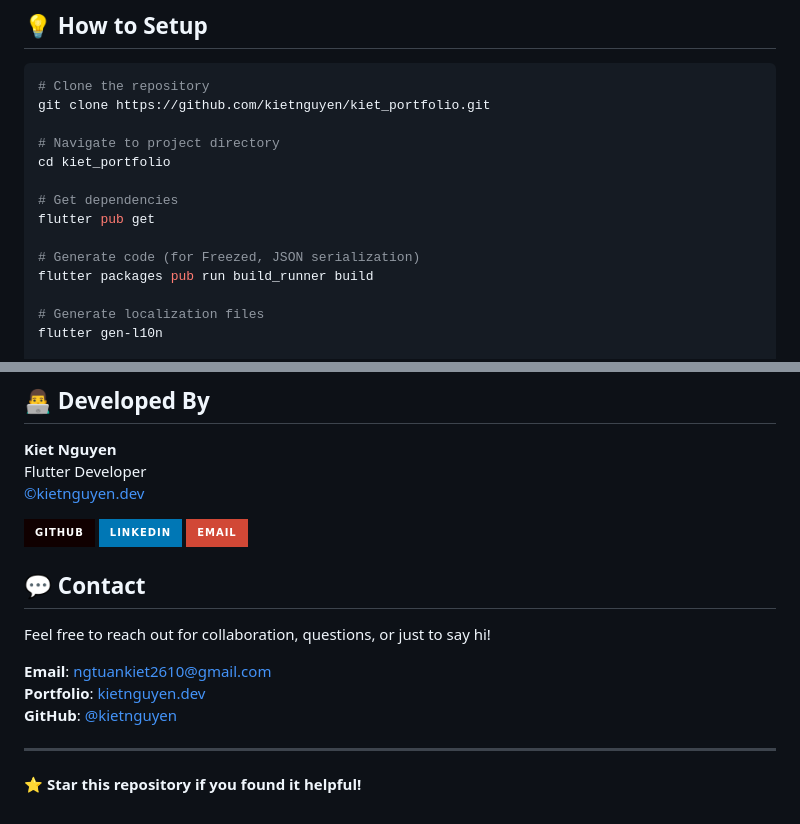
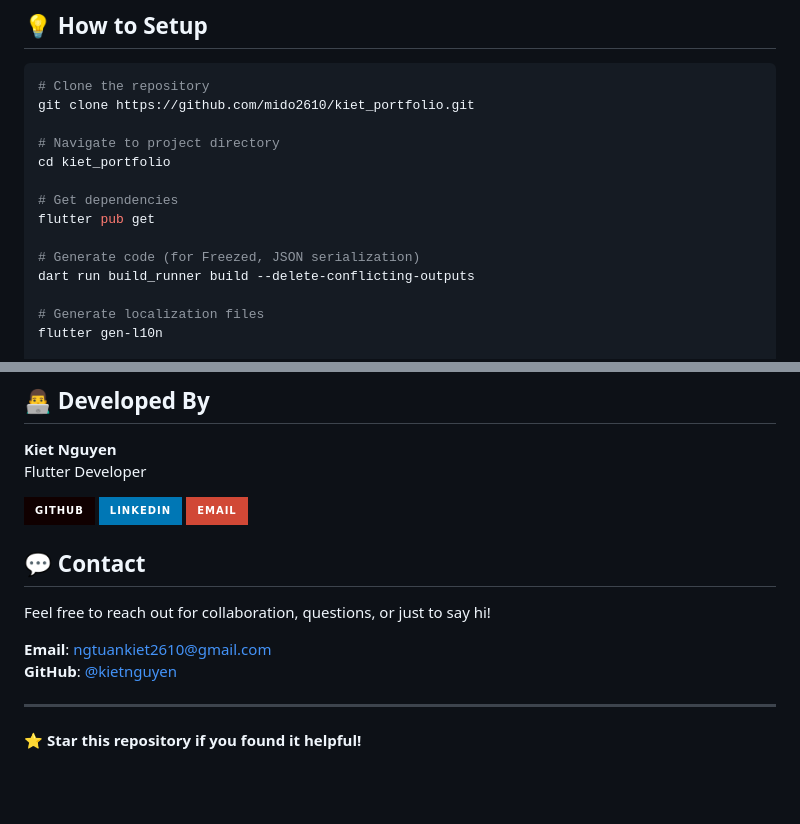
Before and after one commit to Mido2610/kiet_portfolio, a Markdown page: README.md, 2 parts joined by grey strips. GitHub-like rendering; badges without logos; blank space fills up the shorter version.

````diff
--- a/README.md
+++ b/README.md
@@ -107,7 +119,7 @@ Web Build
 
 ```bash
 # Clone the repository
-git clone https://github.com/kietnguyen/kiet_portfolio.git
+git clone https://github.com/mido2610/kiet_portfolio.git
 
 # Navigate to project directory
 cd kiet_portfolio
@@ -116,7 +128,7 @@ cd kiet_portfolio
 flutter pub get
 
 # Generate code (for Freezed, JSON serialization)
-flutter packages pub run build_runner build
+dart run build_runner build --delete-conflicting-outputs
 
 # Generate localization files
 flutter gen-l10n
@@ -229,5 +241,4 @@ See the license file for details: [LICENSE](LICENSE)
 
 **Kiet Nguyen**
 Flutter Developer
-[©kietnguyen.dev](https://kietnguyen.dev)
 
@@ -240,8 +251,7 @@ Flutter Developer
 Feel free to reach out for collaboration, questions, or just to say hi!
 
 **Email**: [ngtuankiet2610@gmail.com](mailto:ngtuankiet2610@gmail.com)
-**Portfolio**: [kietnguyen.dev](https://kietnguyen.dev)
-**GitHub**: [@kietnguyen](https://github.com/kietnguyen)
+**GitHub**: [@kietnguyen](https://github.com/Mido2610)
 
 ---
 
````
Also changed, not shown: other parts of README.md (+38 -26 lines), assets/images/about_section.png (added), assets/images/contanct_section.png (added), assets/images/experience_section.png (added), assets/images/home.png (added), assets/images/home_section.png (added), assets/images/skills_section.png (added).
